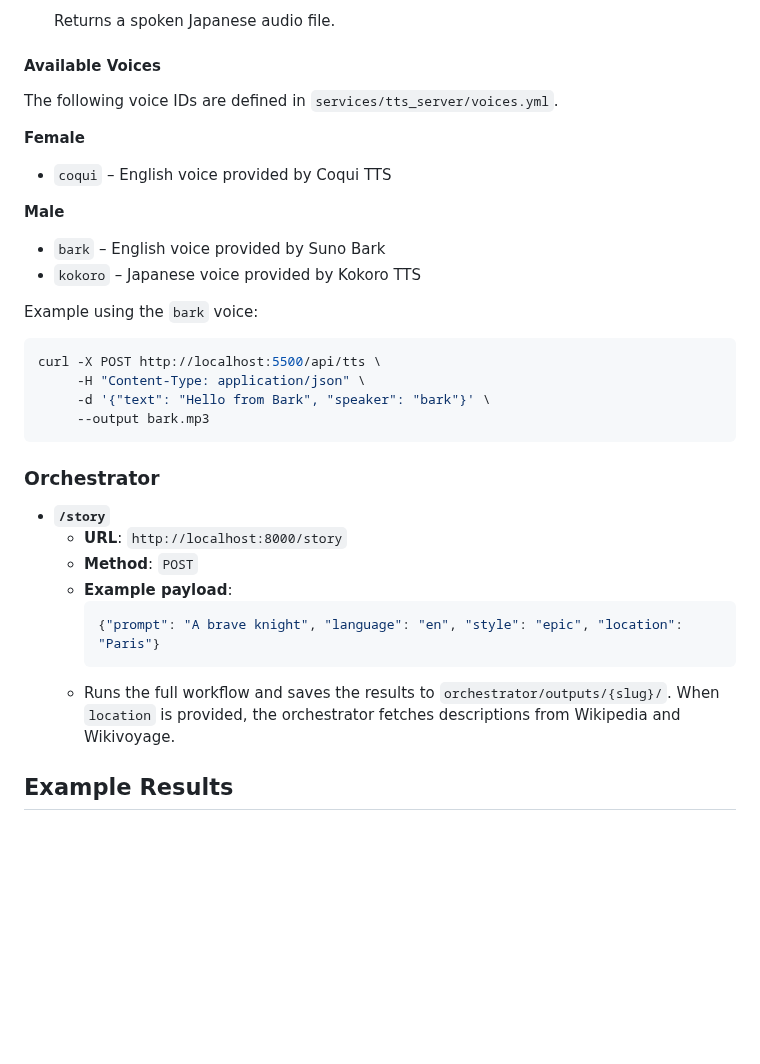
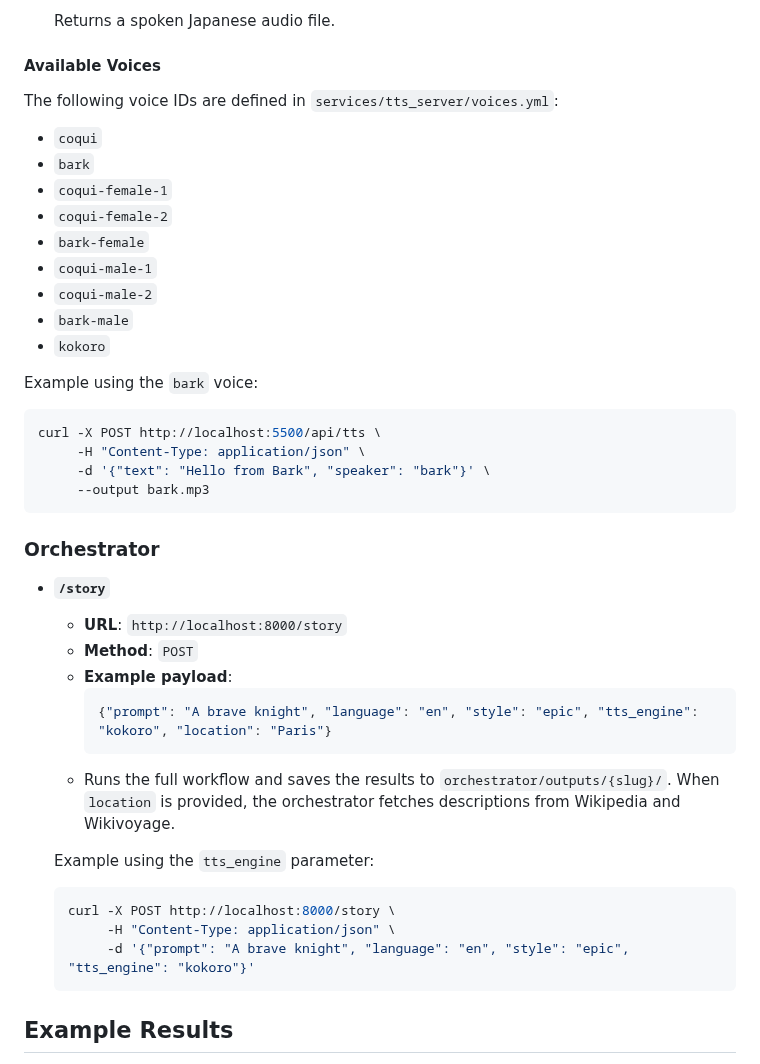
Before and after one commit to PavelDobrii/CGAIV2, a Markdown page: README.md, the part around the change. GitHub-like rendering; blank space fills up the shorter version.

Commit message:
docs: add tts_engine example and voice list

````diff
--- a/README.md
+++ b/README.md
@@ -86,16 +86,17 @@ To use the Kokoro container instead of OpenTTS, pass `--tts-engine kokoro` and s
   ```
   Returns a spoken Japanese audio file.
 #### Available Voices
-The following voice IDs are defined in `services/tts_server/voices.yml`.
+The following voice IDs are defined in `services/tts_server/voices.yml`:
 
-**Female**
-
-- `coqui` – English voice provided by Coqui TTS
-
-**Male**
-
-- `bark` – English voice provided by Suno Bark
-- `kokoro` – Japanese voice provided by Kokoro TTS
+- `coqui`
+- `bark`
+- `coqui-female-1`
+- `coqui-female-2`
+- `bark-female`
+- `coqui-male-1`
+- `coqui-male-2`
+- `bark-male`
+- `kokoro`
 
 Example using the `bark` voice:
 
@@ -113,10 +114,18 @@ curl -X POST http://localhost:5500/api/tts \
   - **Method**: `POST`
   - **Example payload**:
     ```json
-    {"prompt": "A brave knight", "language": "en", "style": "epic", "location": "Paris"}
+    {"prompt": "A brave knight", "language": "en", "style": "epic", "tts_engine": "kokoro", "location": "Paris"}
     ```
   - Runs the full workflow and saves the results to `orchestrator/outputs/{slug}/`.
     When `location` is provided, the orchestrator fetches descriptions from Wikipedia and Wikivoyage.
+
+  Example using the `tts_engine` parameter:
+
+  ```bash
+  curl -X POST http://localhost:8000/story \
+       -H "Content-Type: application/json" \
+       -d '{"prompt": "A brave knight", "language": "en", "style": "epic", "tts_engine": "kokoro"}'
+  ```
 
 ## Example Results
 A simple workflow might send a prompt to TGI and feed the returned text into a TTS engine such as OpenTTS or Kokoro. The resulting audio file will appear in `orchestrator/outputs`.
````
